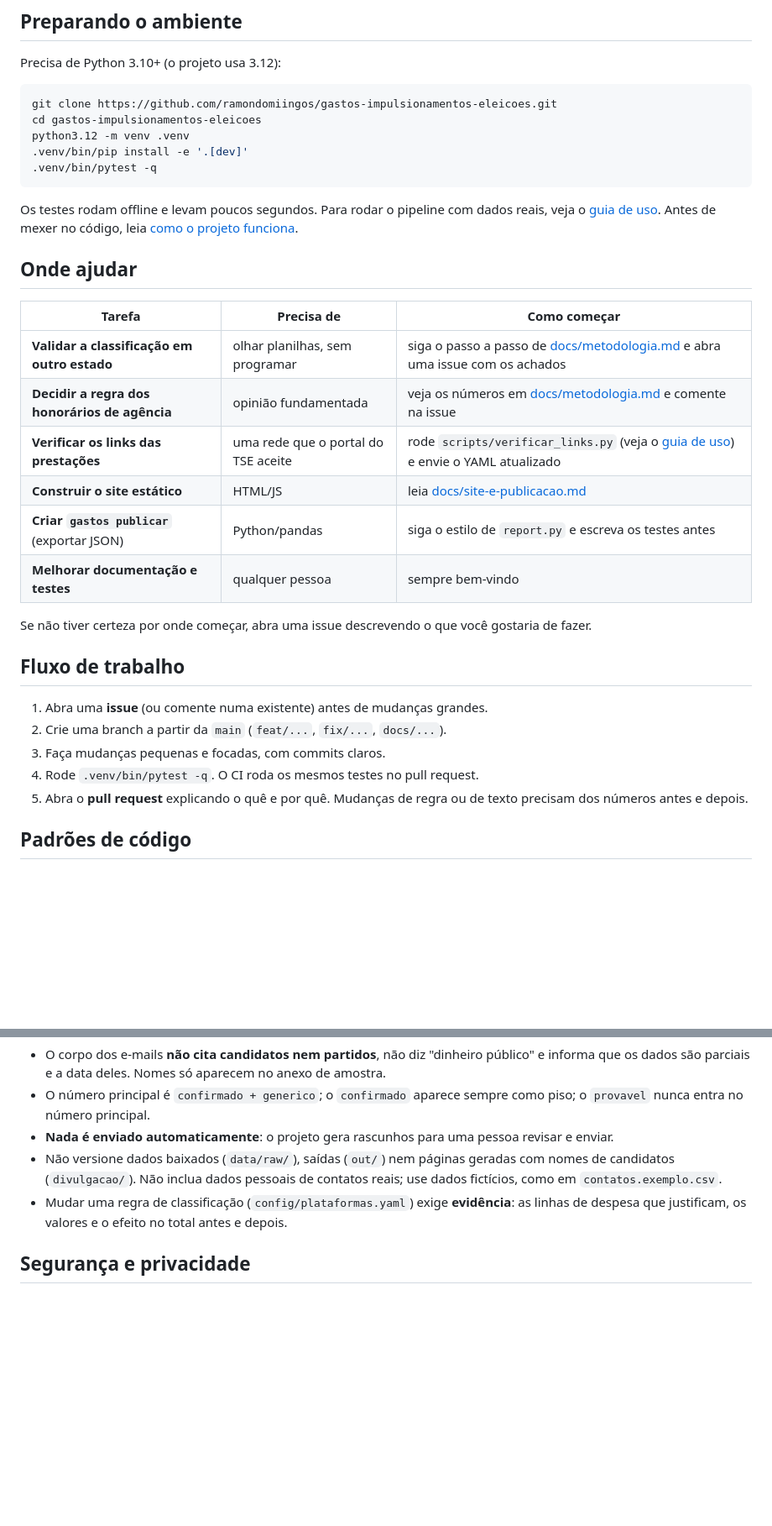
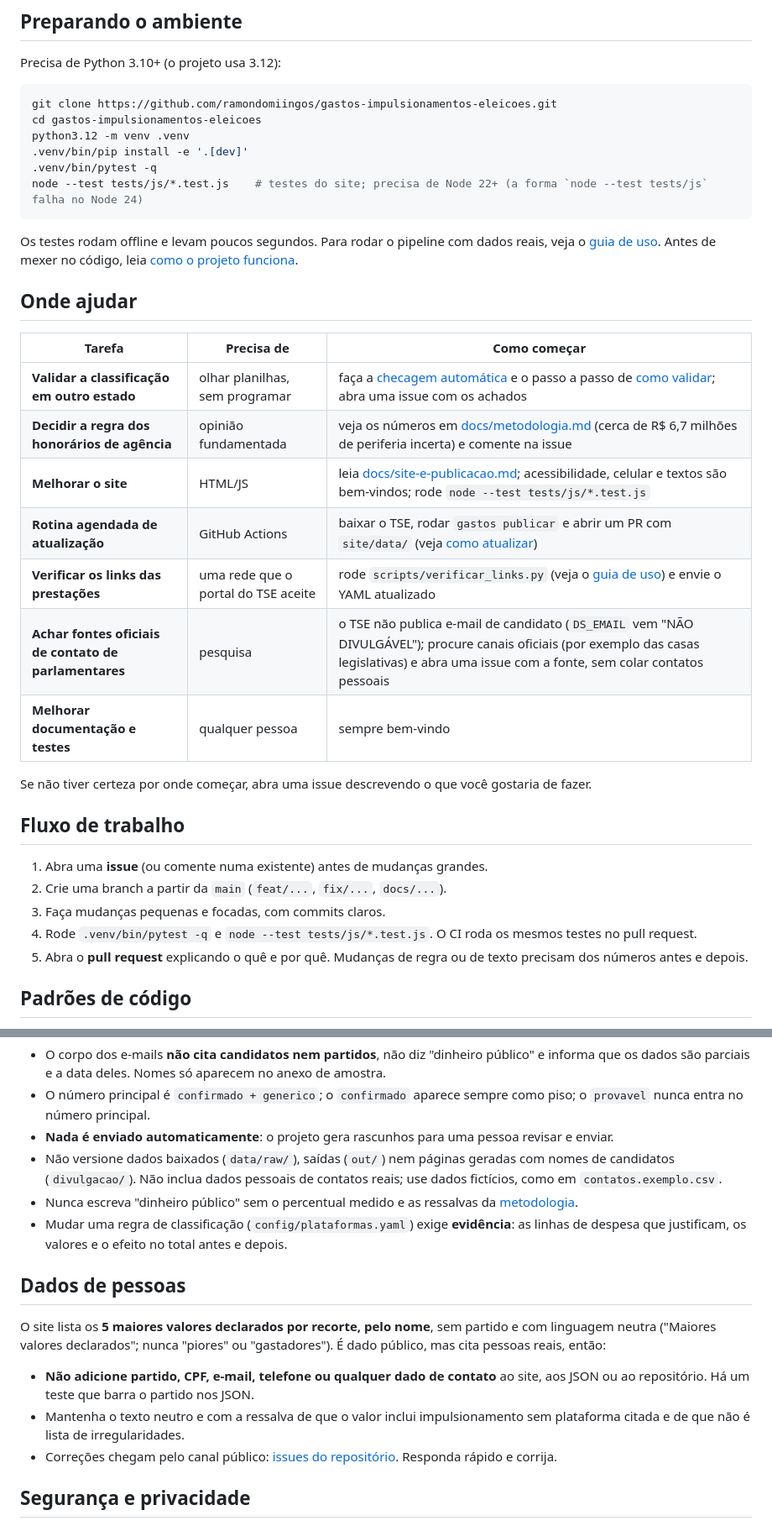
Before and after one commit to ramondomiingos/gastos-impulsionamentos-eleicoes, a Markdown page: CONTRIBUTING.md, 2 parts joined by grey strips. Shown at 84% size. Rendered like a GitHub page; blank space fills up the shorter version.

````diff
--- a/CONTRIBUTING.md
+++ b/CONTRIBUTING.md
@@ -12,6 +12,7 @@ cd gastos-impulsionamentos-eleicoes
 python3.12 -m venv .venv
 .venv/bin/pip install -e '.[dev]'
 .venv/bin/pytest -q
+node --test tests/js/*.test.js    # testes do site; precisa de Node 22+ (a forma `node --test tests/js` falha no Node 24)
 ```
 
 Os testes rodam offline e levam poucos segundos. Para rodar o pipeline com dados reais, veja o [guia de uso](docs/uso.md). Antes de mexer no código, leia [como o projeto funciona](docs/como-funciona.md).
@@ -20,11 +21,12 @@ Os testes rodam offline e levam poucos segundos. Para rodar o pipeline com dados
 
 | Tarefa | Precisa de | Como começar |
 | --- | --- | --- |
-| **Validar a classificação em outro estado** | olhar planilhas, sem programar | siga o passo a passo de [docs/metodologia.md](docs/metodologia.md#como-validar-um-estado-novo) e abra uma issue com os achados |
-| **Decidir a regra dos honorários de agência** | opinião fundamentada | veja os números em [docs/metodologia.md](docs/metodologia.md#o-que-o-método-ainda-erra-conhecido) e comente na issue |
+| **Validar a classificação em outro estado** | olhar planilhas, sem programar | faça a [checagem automática](docs/metodologia.md#validação-por-estado-checagem-automática) e o passo a passo de [como validar](docs/metodologia.md#como-validar-um-estado-novo); abra uma issue com os achados |
+| **Decidir a regra dos honorários de agência** | opinião fundamentada | veja os números em [docs/metodologia.md](docs/metodologia.md#o-que-o-método-ainda-erra-conhecido) (cerca de R$ 6,7 milhões de periferia incerta) e comente na issue |
+| **Melhorar o site** | HTML/JS | leia [docs/site-e-publicacao.md](docs/site-e-publicacao.md); acessibilidade, celular e textos são bem-vindos; rode `node --test tests/js/*.test.js` |
+| **Rotina agendada de atualização** | GitHub Actions | baixar o TSE, rodar `gastos publicar` e abrir um PR com `site/data/` (veja [como atualizar](docs/site-e-publicacao.md#como-atualizar-os-dados)) |
 | **Verificar os links das prestações** | uma rede que o portal do TSE aceite | rode `scripts/verificar_links.py` (veja o [guia de uso](docs/uso.md#links-da-prestação-de-contas-o-que-é-verificado-e-o-que-não-é)) e envie o YAML atualizado |
-| **Construir o site estático** | HTML/JS | leia [docs/site-e-publicacao.md](docs/site-e-publicacao.md) |
-| **Criar `gastos publicar`** (exportar JSON) | Python/pandas | siga o estilo de `report.py` e escreva os testes antes |
+| **Achar fontes oficiais de contato de parlamentares** | pesquisa | o TSE não publica e-mail de candidato (`DS_EMAIL` vem "NÃO DIVULGÁVEL"); procure canais oficiais (por exemplo das casas legislativas) e abra uma issue com a fonte, sem colar contatos pessoais |
 | **Melhorar documentação e testes** | qualquer pessoa | sempre bem-vindo |
 
 Se não tiver certeza por onde começar, abra uma issue descrevendo o que você gostaria de fazer.
@@ -34,7 +36,7 @@ Se não tiver certeza por onde começar, abra uma issue descrevendo o que você
 1. Abra uma **issue** (ou comente numa existente) antes de mudanças grandes.
 2. Crie uma branch a partir da `main` (`feat/...`, `fix/...`, `docs/...`).
 3. Faça mudanças pequenas e focadas, com commits claros.
-4. Rode `.venv/bin/pytest -q`. O CI roda os mesmos testes no pull request.
+4. Rode `.venv/bin/pytest -q` e `node --test tests/js/*.test.js`. O CI roda os mesmos testes no pull request.
 5. Abra o **pull request** explicando o quê e por quê. Mudanças de regra ou de texto precisam dos números antes e depois.
 
 ## Padrões de código
@@ -52,7 +54,16 @@ Estas regras vêm do desenho do projeto e não mudam sem discussão aberta:
 - O número principal é `confirmado + generico`; o `confirmado` aparece sempre como piso; o `provavel` nunca entra no número principal.
 - **Nada é enviado automaticamente**: o projeto gera rascunhos para uma pessoa revisar e enviar.
 - Não versione dados baixados (`data/raw/`), saídas (`out/`) nem páginas geradas com nomes de candidatos (`divulgacao/`). Não inclua dados pessoais de contatos reais; use dados fictícios, como em `contatos.exemplo.csv`.
+- Nunca escreva "dinheiro público" sem o percentual medido e as ressalvas da [metodologia](docs/metodologia.md#fonte-do-dinheiro-parte-paga-com-fundos-públicos).
 - Mudar uma regra de classificação (`config/plataformas.yaml`) exige **evidência**: as linhas de despesa que justificam, os valores e o efeito no total antes e depois.
+
+## Dados de pessoas
+
+O site lista os **5 maiores valores declarados por recorte, pelo nome**, sem partido e com linguagem neutra ("Maiores valores declarados"; nunca "piores" ou "gastadores"). É dado público, mas cita pessoas reais, então:
+
+- **Não adicione partido, CPF, e-mail, telefone ou qualquer dado de contato** ao site, aos JSON ou ao repositório. Há um teste que barra o partido nos JSON.
+- Mantenha o texto neutro e com a ressalva de que o valor inclui impulsionamento sem plataforma citada e de que não é lista de irregularidades.
+- Correções chegam pelo canal público: [issues do repositório](https://github.com/ramondomiingos/gastos-impulsionamentos-eleicoes/issues). Responda rápido e corrija.
 
 ## Segurança e privacidade
 
````
Also changed, not shown: README.md (+26 -16 lines).
